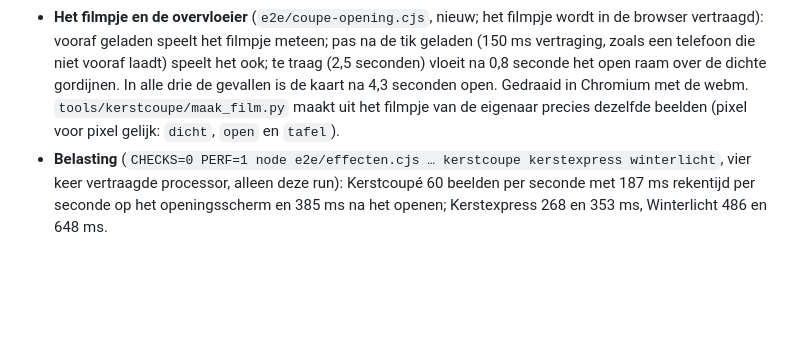
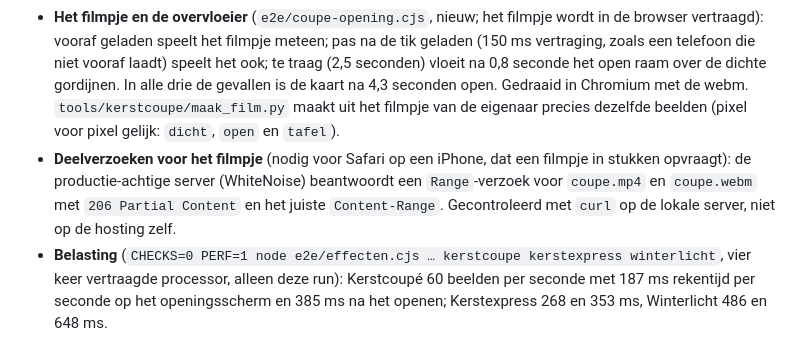
Before and after one commit to bootsman075-ops/vaylide.nl, a Markdown page: docs/CONTROLES.md, the part around the change. Rendered like a GitHub page; blank space fills up the shorter version.

Commit message:
CONTROLES: deelverzoeken voor het filmpje van Kerstcoupé
Co-Authored-By: Claude Opus 5.5 <noreply@anthropic.com>
Claude-Session: https://claude.ai/code/session_01JH3Ku7KsY31dJorRLhTsbW

```diff
--- a/docs/CONTROLES.md
+++ b/docs/CONTROLES.md
@@ -210,6 +210,7 @@ Na het akkoord van de eigenaar om de kaart online te zetten, is alles nog een ke
 - **Tekst op het raam** (`e2e/coupe.cjs`, nieuw): elke regel tegen de 2% slechtste pixels van het beeld erachter, met het licht van het lampje en de kaarsen op volle sterkte en zonder sneeuw. Het voorbeeld in de drie kleuren en de vijf testuitnodigingen, op 360, 390, 768 en 1366 pixels breed: **alles haalt de eis**. Het krapst zijn de afzender in kapitalen met **5,9:1** (eis 4,5:1) en de groet met 10,1:1 (eis 3:1). 'Lees verder' heeft een eigen donkere achtergrond (17,7:1).
 - **De overgang van filmpje naar kop**: een schermafbeelding op het moment dat het filmpje bij het laatste beeld is, vergeleken met de kop erna, zonder sneeuw en flakkerend licht, in vlakken zonder tekst. Plafond en linkertafel: gemiddeld 2,5 tot 4,7 op 255 verschil per kleur, op 360, 390, 768 en 1366 pixels breed. De rand van het raam: 3,6 tot 4,4 op 768 en 1366 pixels, en 9 tot 11 op 360 en 390 pixels. Daar ligt berijpt glas met veel fijn detail, dat in het filmpje anders wordt samengedrukt dan in het stilstaande beeld. Een verschuiving van 1 tot 3 pixels, in welke richting ook, maakt het verschil groter (op 390 pixels van 8,6 naar minstens 11,6): het beeld ligt precies op zijn plek.
 - **Het filmpje en de overvloeier** (`e2e/coupe-opening.cjs`, nieuw; het filmpje wordt in de browser vertraagd): vooraf geladen speelt het filmpje meteen; pas na de tik geladen (150 ms vertraging, zoals een telefoon die niet vooraf laadt) speelt het ook; te traag (2,5 seconden) vloeit na 0,8 seconde het open raam over de dichte gordijnen. In alle drie de gevallen is de kaart na 4,3 seconden open. Gedraaid in Chromium met de webm. `tools/kerstcoupe/maak_film.py` maakt uit het filmpje van de eigenaar precies dezelfde beelden (pixel voor pixel gelijk: `dicht`, `open` en `tafel`).
+- **Deelverzoeken voor het filmpje** (nodig voor Safari op een iPhone, dat een filmpje in stukken opvraagt): de productie-achtige server (WhiteNoise) beantwoordt een `Range`-verzoek voor `coupe.mp4` en `coupe.webm` met `206 Partial Content` en het juiste `Content-Range`. Gecontroleerd met `curl` op de lokale server, niet op de hosting zelf.
 - **Belasting** (`CHECKS=0 PERF=1 node e2e/effecten.cjs … kerstcoupe kerstexpress winterlicht`, vier keer vertraagde processor, alleen deze run): Kerstcoupé 60 beelden per seconde met 187 ms rekentijd per seconde op het openingsscherm en 385 ms na het openen; Kerstexpress 268 en 353 ms, Winterlicht 486 en 648 ms.
 - **Gewicht van het openingsscherm** (alle antwoorden opgeteld tot het netwerk stil is, uitgepakt, op 390 × 844 met pixelverhouding 1; een andere meting dan die van Winterlicht in ronde 7): Kerstcoupé **1158 KB**, waarvan 647 KB filmpje, 226 KB beelden en 116 KB letters; Kerstexpress 3156 KB, Winterlicht 873 KB.
 - **Met het oog bekeken**:
```
